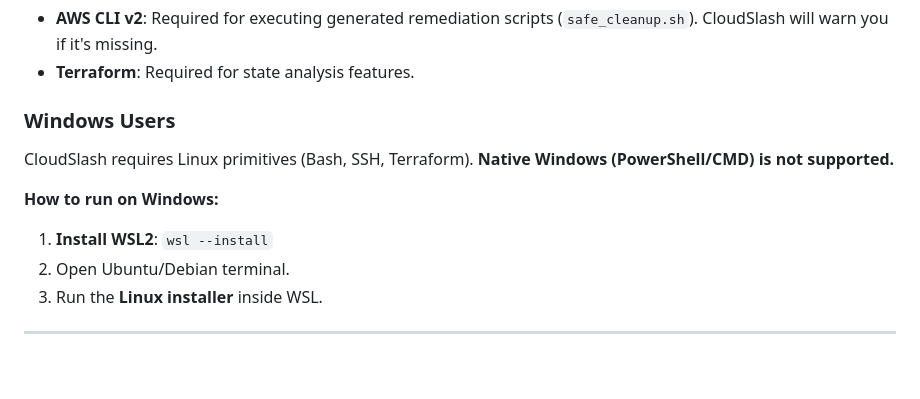
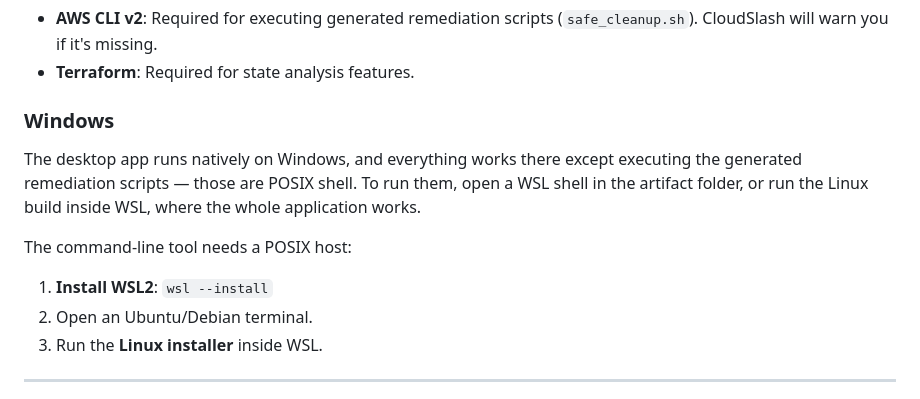
Before and after one commit to wearedevilabs/cloudslash-desktop, a Markdown page: README.md, the part around one of its changes. Drawn GitHub-style; blank space fills up the shorter version.

```diff
--- a/README.md
+++ b/README.md
@@ -47,14 +51,14 @@ curl -sL https://raw.githubusercontent.com/DrSkyle/CloudSlash/main/scripts/insta
 - **AWS CLI v2**: Required for executing generated remediation scripts (`safe_cleanup.sh`). CloudSlash will warn you if it's missing.
 - **Terraform**: Required for state analysis features.
 
-### Windows Users
+### Windows
 
-CloudSlash requires Linux primitives (Bash, SSH, Terraform). **Native Windows (PowerShell/CMD) is not supported.**
+The desktop app runs natively on Windows, and everything works there except executing the generated remediation scripts — those are POSIX shell. To run them, open a WSL shell in the artifact folder, or run the Linux build inside WSL, where the whole application works.
 
-**How to run on Windows:**
+The command-line tool needs a POSIX host:
 
 1.  **Install WSL2**: `wsl --install`
-2.  Open Ubuntu/Debian terminal.
+2.  Open an Ubuntu/Debian terminal.
 3.  Run the **Linux installer** inside WSL.
 
 ---
```
Also changed, not shown: other parts of README.md (+16 -18 lines), assets/desktop-statement.png (added).
